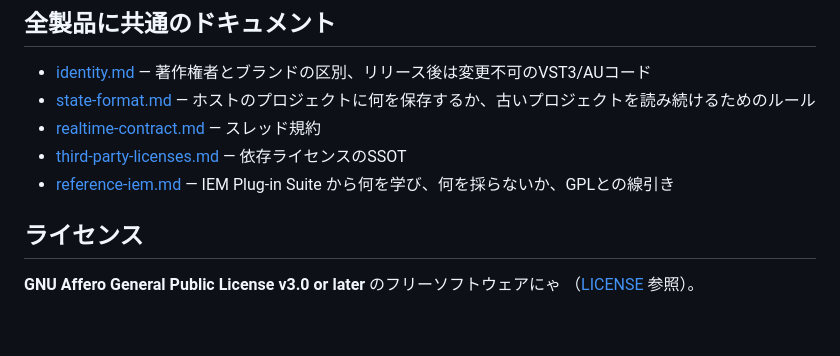
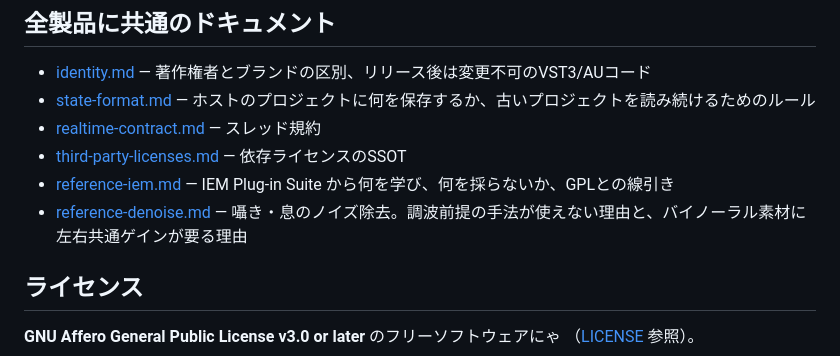
Before and after one commit to moe-charm/nekospace-audio, a Markdown page: README.ja.md, the part around the change. GitHub-like rendering; blank space fills up the shorter version.

```diff
--- a/README.ja.md
+++ b/README.ja.md
@@ -103,6 +103,7 @@ nekospace-audio/
 - [realtime-contract.md](docs/realtime-contract.md) — スレッド規約
 - [third-party-licenses.md](docs/third-party-licenses.md) — 依存ライセンスのSSOT
 - [reference-iem.md](docs/reference-iem.md) — IEM Plug-in Suite から何を学び、何を採らないか、GPLとの線引き
+- [reference-denoise.md](docs/reference-denoise.md) — 囁き・息のノイズ除去。調波前提の手法が使えない理由と、バイノーラル素材に左右共通ゲインが要る理由
 
 ## ライセンス
 
```
Also changed, not shown: README.md (+1 -0 lines), docs/reference-denoise.md (added, +291 -0 lines).
